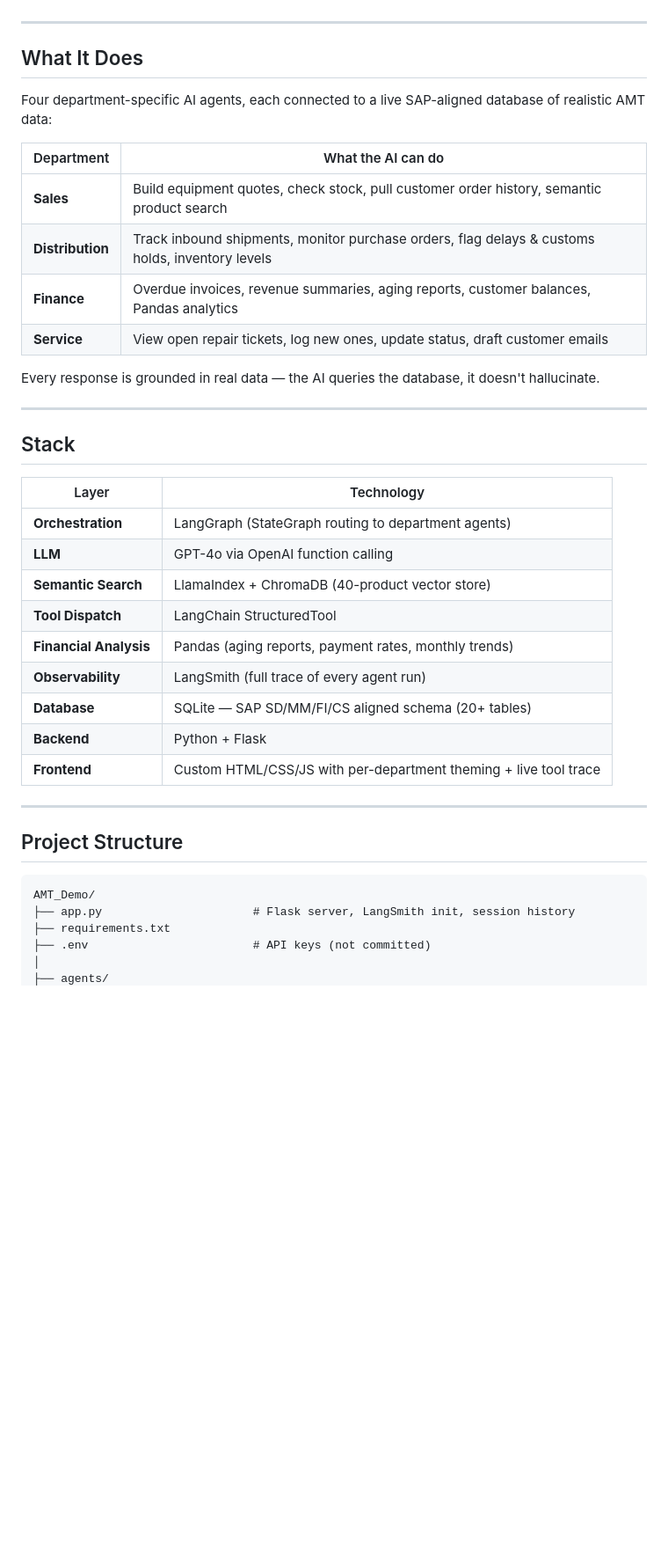
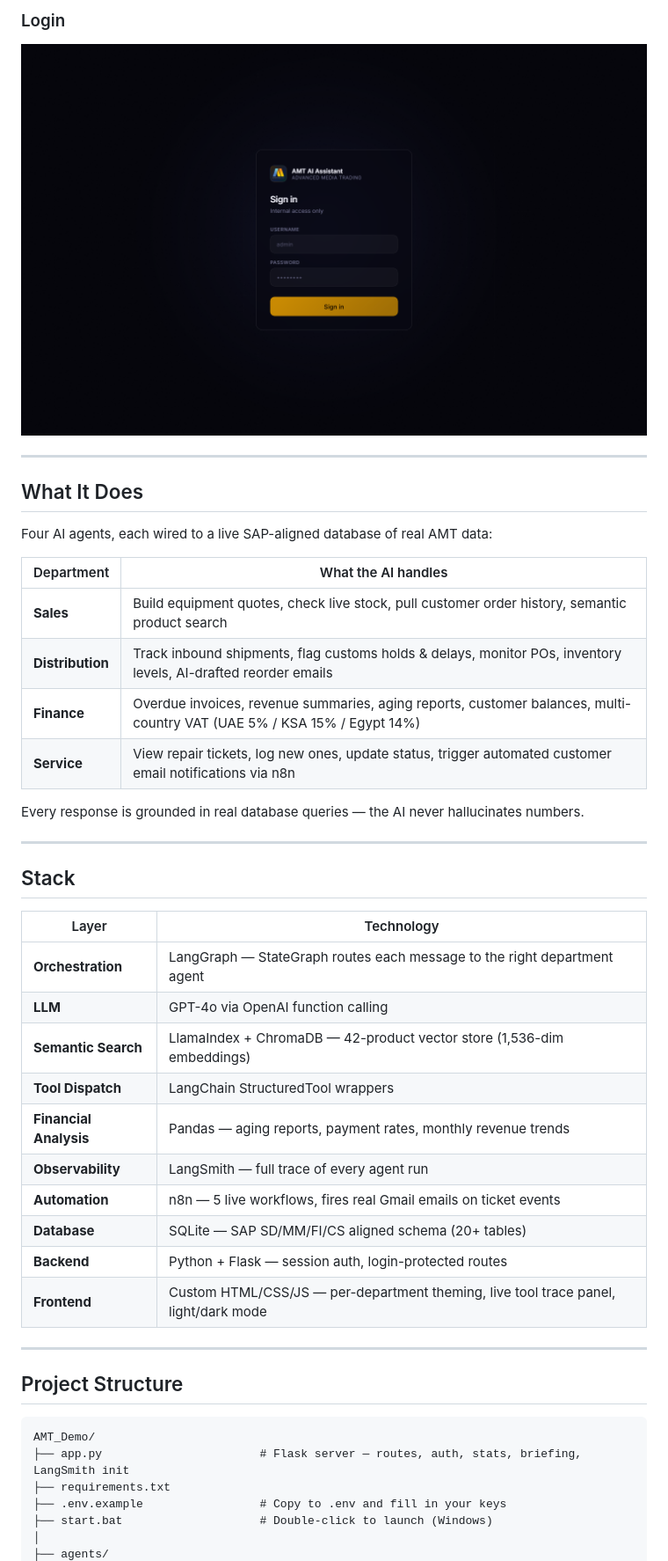
Before and after one commit to Twillur/AMT-AI-Demo, a Markdown page: README.md, the part around the change printed below. Shown: that part at 88% size. Rendered like a GitHub page; pictures changed too: static/screenshots/login.png (added); blank space fills up the shorter version.

````diff
--- a/README.md
+++ b/README.md
@@ -6,18 +20,20 @@ Built as a live internal demo to show non-technical department heads exactly how
+### Login
+![Login](static/screenshots/login.png)
 
 ---
 
 ## What It Does
 
-Four department-specific AI agents, each connected to a live SAP-aligned database of realistic AMT data:
+Four AI agents, each wired to a live SAP-aligned database of real AMT data:
 
-| Department | What the AI can do |
+| Department | What the AI handles |
 |---|---|
-| **Sales** | Build equipment quotes, check stock, pull customer order history, semantic product search |
-| **Distribution** | Track inbound shipments, monitor purchase orders, flag delays & customs holds, inventory levels |
-| **Finance** | Overdue invoices, revenue summaries, aging reports, customer balances, Pandas analytics |
-| **Service** | View open repair tickets, log new ones, update status, draft customer emails |
+| **Sales** | Build equipment quotes, check live stock, pull customer order history, semantic product search |
+| **Distribution** | Track inbound shipments, flag customs holds & delays, monitor POs, inventory levels, AI-drafted reorder emails |
+| **Finance** | Overdue invoices, revenue summaries, aging reports, customer balances, multi-country VAT (UAE 5% / KSA 15% / Egypt 14%) |
+| **Service** | View repair tickets, log new ones, update status, trigger automated customer email notifications via n8n |
 
-Every response is grounded in real data — the AI queries the database, it doesn't hallucinate.
+Every response is grounded in real database queries — the AI never hallucinates numbers.
 
 ---
 
@@ -25,15 +41,16 @@ Every response is grounded in real data — the AI queries the database, it does
 
 | Layer | Technology |
 |---|---|
-| **Orchestration** | LangGraph (StateGraph routing to department agents) |
+| **Orchestration** | LangGraph — StateGraph routes each message to the right department agent |
 | **LLM** | GPT-4o via OpenAI function calling |
-| **Semantic Search** | LlamaIndex + ChromaDB (40-product vector store) |
-| **Tool Dispatch** | LangChain StructuredTool |
-| **Financial Analysis** | Pandas (aging reports, payment rates, monthly trends) |
-| **Observability** | LangSmith (full trace of every agent run) |
+| **Semantic Search** | LlamaIndex + ChromaDB — 42-product vector store (1,536-dim embeddings) |
+| **Tool Dispatch** | LangChain StructuredTool wrappers |
+| **Financial Analysis** | Pandas — aging reports, payment rates, monthly revenue trends |
+| **Observability** | LangSmith — full trace of every agent run |
+| **Automation** | n8n — 5 live workflows, fires real Gmail emails on ticket events |
 | **Database** | SQLite — SAP SD/MM/FI/CS aligned schema (20+ tables) |
-| **Backend** | Python + Flask |
-| **Frontend** | Custom HTML/CSS/JS with per-department theming + live tool trace |
+| **Backend** | Python + Flask — session auth, login-protected routes |
+| **Frontend** | Custom HTML/CSS/JS — per-department theming, live tool trace panel, light/dark mode |
 
 ---
 
@@ -41,8 +58,9 @@ Every response is grounded in real data — the AI queries the database, it does
 
 ```
 AMT_Demo/
-├── app.py                      # Flask server, LangSmith init, session history
+├── app.py                       # Flask server — routes, auth, stats, briefing, LangSmith init
 ├── requirements.txt
-├── .env                        # API keys (not committed)
+├── .env.example                 # Copy to .env and fill in your keys
+├── start.bat                    # Double-click to launch (Windows)
 │
 ├── agents/
````
Also changed, not shown: other parts of README.md (+89 -53 lines), static/screenshots/dashboard.png (added), static/screenshots/domains.png (added), static/screenshots/insights.png (added), 9 other files.
